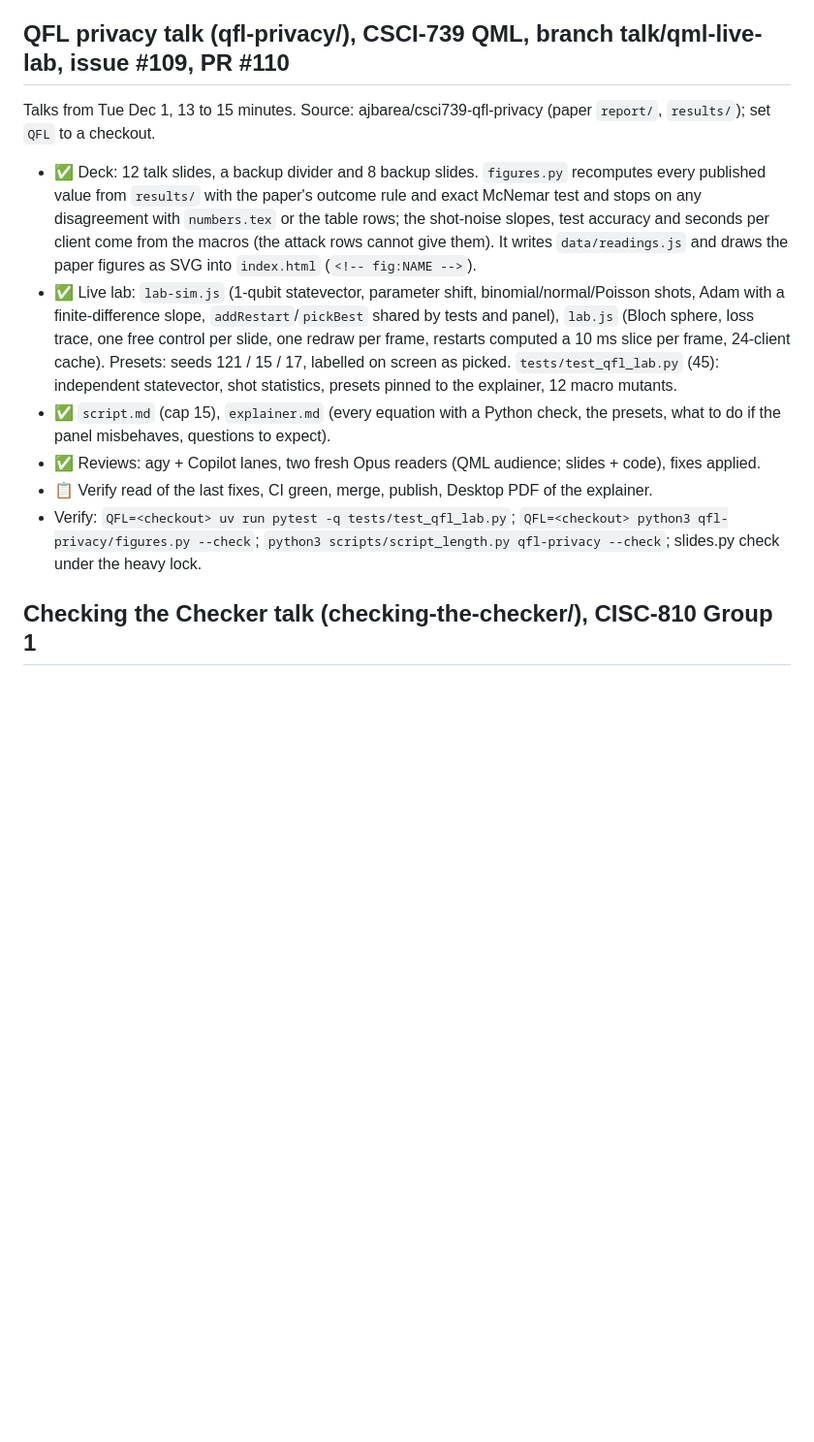
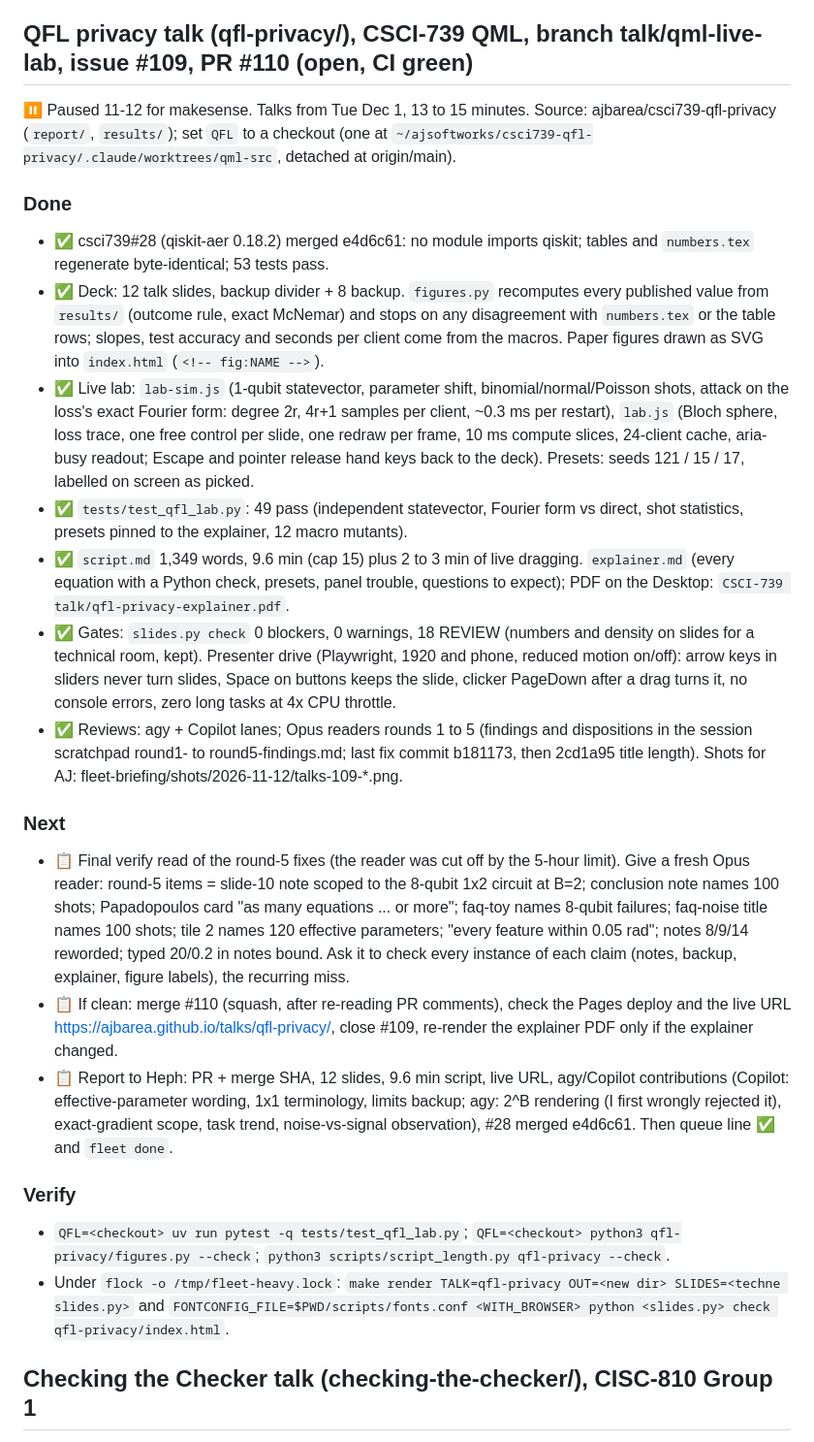
Before and after one commit to ajbarea/talks, a Markdown page: IMPL.md, the part around the change. Shown at 97% size. Drawn GitHub-style; blank space fills up the shorter version.

Commit message:
IMPL: park the QFL privacy talk for makesense; resume state

```diff
--- a/IMPL.md
+++ b/IMPL.md
@@ -36,14 +36,26 @@ Each talk gets its own strong identity on a light ground for lit rooms, and ever
 - Read every edit back after a reload; skip Save when nothing changed, so reruns are safe.
 - `videos/channel/refresh.py extract META PLAYLISTS` rebuilds the tables from a fresh `yt-dlp` pull (`uvx yt-dlp --js-runtimes node ...`); it refuses an upload that fits no tier.
 
-## QFL privacy talk (qfl-privacy/), CSCI-739 QML, branch talk/qml-live-lab, issue #109, PR #110
-Talks from Tue Dec 1, 13 to 15 minutes. Source: ajbarea/csci739-qfl-privacy (paper `report/`, `results/`); set `QFL` to a checkout.
-- ✅ Deck: 12 talk slides, a backup divider and 8 backup slides. `figures.py` recomputes every published value from `results/` with the paper's outcome rule and exact McNemar test and stops on any disagreement with `numbers.tex` or the table rows; the shot-noise slopes, test accuracy and seconds per client come from the macros (the attack rows cannot give them). It writes `data/readings.js` and draws the paper figures as SVG into `index.html` (`<!-- fig:NAME -->`).
-- ✅ Live lab: `lab-sim.js` (1-qubit statevector, parameter shift, binomial/normal/Poisson shots, Adam with a finite-difference slope, `addRestart`/`pickBest` shared by tests and panel), `lab.js` (Bloch sphere, loss trace, one free control per slide, one redraw per frame, restarts computed a 10 ms slice per frame, 24-client cache). Presets: seeds 121 / 15 / 17, labelled on screen as picked. `tests/test_qfl_lab.py` (45): independent statevector, shot statistics, presets pinned to the explainer, 12 macro mutants.
-- ✅ `script.md` (cap 15), `explainer.md` (every equation with a Python check, the presets, what to do if the panel misbehaves, questions to expect).
-- ✅ Reviews: agy + Copilot lanes, two fresh Opus readers (QML audience; slides + code), fixes applied.
-- 📋 Verify read of the last fixes, CI green, merge, publish, Desktop PDF of the explainer.
-- Verify: `QFL=<checkout> uv run pytest -q tests/test_qfl_lab.py`; `QFL=<checkout> python3 qfl-privacy/figures.py --check`; `python3 scripts/script_length.py qfl-privacy --check`; slides.py check under the heavy lock.
+## QFL privacy talk (qfl-privacy/), CSCI-739 QML, branch talk/qml-live-lab, issue #109, PR #110 (open, CI green)
+⏸ Paused 11-12 for makesense. Talks from Tue Dec 1, 13 to 15 minutes. Source: ajbarea/csci739-qfl-privacy (`report/`, `results/`); set `QFL` to a checkout (one at `~/ajsoftworks/csci739-qfl-privacy/.claude/worktrees/qml-src`, detached at origin/main).
+
+### Done
+- ✅ csci739#28 (qiskit-aer 0.18.2) merged e4d6c61: no module imports qiskit; tables and `numbers.tex` regenerate byte-identical; 53 tests pass.
+- ✅ Deck: 12 talk slides, backup divider + 8 backup. `figures.py` recomputes every published value from `results/` (outcome rule, exact McNemar) and stops on any disagreement with `numbers.tex` or the table rows; slopes, test accuracy and seconds per client come from the macros. Paper figures drawn as SVG into `index.html` (`<!-- fig:NAME -->`).
+- ✅ Live lab: `lab-sim.js` (1-qubit statevector, parameter shift, binomial/normal/Poisson shots, attack on the loss's exact Fourier form: degree 2r, 4r+1 samples per client, ~0.3 ms per restart), `lab.js` (Bloch sphere, loss trace, one free control per slide, one redraw per frame, 10 ms compute slices, 24-client cache, aria-busy readout; Escape and pointer release hand keys back to the deck). Presets: seeds 121 / 15 / 17, labelled on screen as picked.
+- ✅ `tests/test_qfl_lab.py`: 49 pass (independent statevector, Fourier form vs direct, shot statistics, presets pinned to the explainer, 12 macro mutants).
+- ✅ `script.md` 1,349 words, 9.6 min (cap 15) plus 2 to 3 min of live dragging. `explainer.md` (every equation with a Python check, presets, panel trouble, questions to expect); PDF on the Desktop: `CSCI-739 talk/qfl-privacy-explainer.pdf`.
+- ✅ Gates: `slides.py check` 0 blockers, 0 warnings, 18 REVIEW (numbers and density on slides for a technical room, kept). Presenter drive (Playwright, 1920 and phone, reduced motion on/off): arrow keys in sliders never turn slides, Space on buttons keeps the slide, clicker PageDown after a drag turns it, no console errors, zero long tasks at 4x CPU throttle.
+- ✅ Reviews: agy + Copilot lanes; Opus readers rounds 1 to 5 (findings and dispositions in the session scratchpad round1- to round5-findings.md; last fix commit b181173, then 2cd1a95 title length). Shots for AJ: fleet-briefing/shots/2026-11-12/talks-109-*.png.
+
+### Next
+- 📋 Final verify read of the round-5 fixes (the reader was cut off by the 5-hour limit). Give a fresh Opus reader: round-5 items = slide-10 note scoped to the 8-qubit 1x2 circuit at B=2; conclusion note names 100 shots; Papadopoulos card "as many equations ... or more"; faq-toy names 8-qubit failures; faq-noise title names 100 shots; tile 2 names 120 effective parameters; "every feature within 0.05 rad"; notes 8/9/14 reworded; typed 20/0.2 in notes bound. Ask it to check every instance of each claim (notes, backup, explainer, figure labels), the recurring miss.
+- 📋 If clean: merge #110 (squash, after re-reading PR comments), check the Pages deploy and the live URL https://ajbarea.github.io/talks/qfl-privacy/, close #109, re-render the explainer PDF only if the explainer changed.
+- 📋 Report to Heph: PR + merge SHA, 12 slides, 9.6 min script, live URL, agy/Copilot contributions (Copilot: effective-parameter wording, 1x1 terminology, limits backup; agy: 2^B rendering (I first wrongly rejected it), exact-gradient scope, task trend, noise-vs-signal observation), #28 merged e4d6c61. Then queue line ✅ and `fleet done`.
+
+### Verify
+- `QFL=<checkout> uv run pytest -q tests/test_qfl_lab.py`; `QFL=<checkout> python3 qfl-privacy/figures.py --check`; `python3 scripts/script_length.py qfl-privacy --check`.
+- Under `flock -o /tmp/fleet-heavy.lock`: `make render TALK=qfl-privacy OUT=<new dir> SLIDES=<techne slides.py>` and `FONTCONFIG_FILE=$PWD/scripts/fonts.conf <WITH_BROWSER> python <slides.py> check qfl-privacy/index.html`.
 
 ## Checking the Checker talk (checking-the-checker/), CISC-810 Group 1
 - ✅ #82: 8 main slides + 12 backup, from the revised manuscript and its evidence/ only (every value in `data/deck-data.js` with its source); `figs.js` draws the charts and recounts the counts the titles state. Script 966 words, cap 7 minutes.
```
